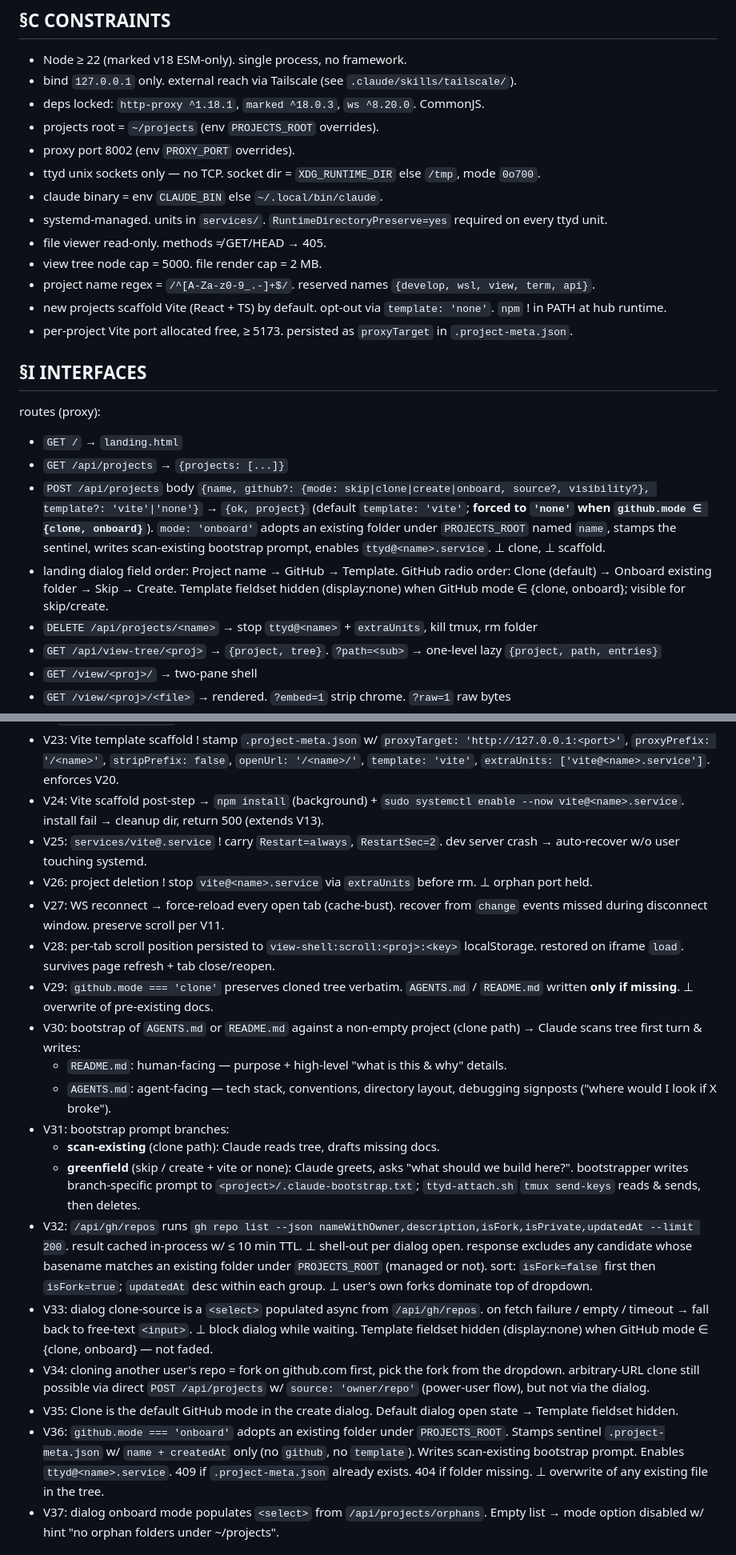
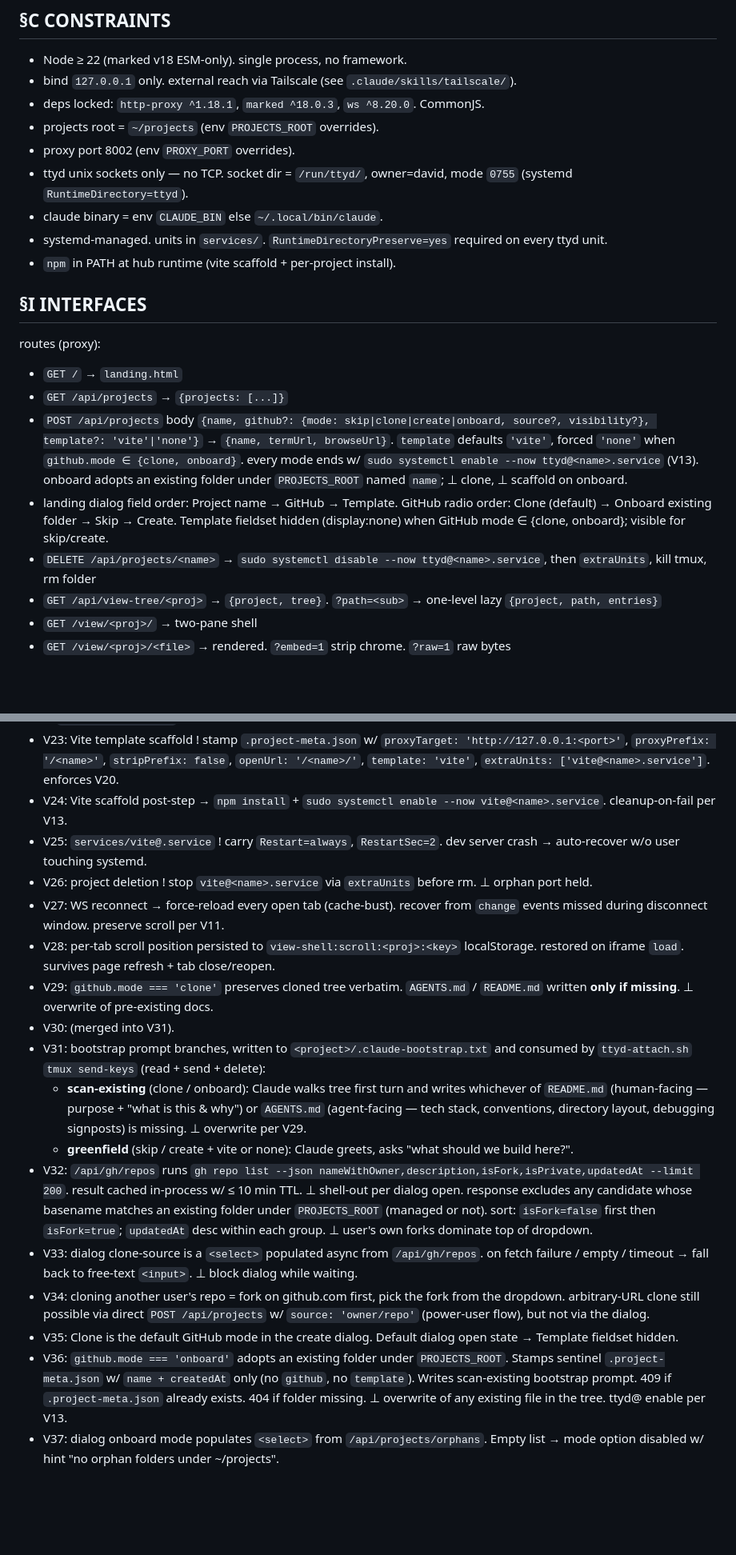
Before and after one commit to dpwhittaker/claude-hub, a Markdown page: SPEC.md, 2 parts joined by grey strips. Shown at 80% size. Rendered like a GitHub page; blank space fills up the shorter version.

Commit message:
T47: spec dedup — collapse §C/§I/§V overlaps; refresh post-T44 wording
§C: drop project-name-regex / file-viewer-405 / tree-cap / vite-default
/ vite-port lines (already in V2, V3, V6, V7, V21, V22). Update ttyd
socket constraint to /run/ttyd/ + 0755 (systemd RuntimeDirectory),
matching the post-T44 reality.

§I: rewrite POST /api/projects to state ttyd@ enable applies to every
mode (was carved out for onboard only). DELETE matches the
unconditional disable-then-extraUnits path. Refresh I.files lib/
enumeration with bootstrap-prompt, template-policy, project-name,
onboard, plus filterReposByFolders in gh-repos. Drop trailing "?" on
ttyd-attach.sh.

§V: V24 trims its cleanup wording (V13 owns it). V30 collapses into
V31 (single bootstrap-prompt invariant covering both branches +
README/AGENTS content split). V33 drops Template-fieldset-hidden
clause (V35 owns it). V36 drops "Enables ttyd@<name>.service" (V13
owns it).

Co-Authored-By: Claude Opus 4.7 (1M context) <noreply@anthropic.com>

```diff
--- a/SPEC.md
+++ b/SPEC.md
@@ -11,23 +11,19 @@ path-routed reverse proxy + landing page. one local port → multi-project hub.
 - deps locked: `http-proxy ^1.18.1`, `marked ^18.0.3`, `ws ^8.20.0`. CommonJS.
 - projects root = `~/projects` (env `PROJECTS_ROOT` overrides).
 - proxy port 8002 (env `PROXY_PORT` overrides).
-- ttyd unix sockets only — no TCP. socket dir = `XDG_RUNTIME_DIR` else `/tmp`, mode `0o700`.
+- ttyd unix sockets only — no TCP. socket dir = `/run/ttyd/`, owner=david, mode `0755` (systemd `RuntimeDirectory=ttyd`).
 - claude binary = env `CLAUDE_BIN` else `~/.local/bin/claude`.
 - systemd-managed. units in `services/`. `RuntimeDirectoryPreserve=yes` required on every ttyd unit.
-- file viewer read-only. methods ≠ GET/HEAD → 405.
-- view tree node cap = 5000. file render cap = 2 MB.
-- project name regex = `/^[A-Za-z0-9_.-]+$/`. reserved names `{develop, wsl, view, term, api}`.
-- new projects scaffold Vite (React + TS) by default. opt-out via `template: 'none'`. `npm` ! in PATH at hub runtime.
-- per-project Vite port allocated free, ≥ 5173. persisted as `proxyTarget` in `.project-meta.json`.
+- `npm` in PATH at hub runtime (vite scaffold + per-project install).
 
 ## §I INTERFACES
 
 routes (proxy):
 - `GET /` → `landing.html`
 - `GET /api/projects` → `{projects: [...]}`
-- `POST /api/projects` body `{name, github?: {mode: skip|clone|create|onboard, source?, visibility?}, template?: 'vite'|'none'}` → `{ok, project}` (default `template: 'vite'`; **forced to `'none'` when `github.mode ∈ {clone, onboard}`**). `mode: 'onboard'` adopts an existing folder under `PROJECTS_ROOT` named `name`, stamps the sentinel, writes scan-existing bootstrap prompt, enables `ttyd@<name>.service`. ⊥ clone, ⊥ scaffold.
+- `POST /api/projects` body `{name, github?: {mode: skip|clone|create|onboard, source?, visibility?}, template?: 'vite'|'none'}` → `{name, termUrl, browseUrl}`. `template` defaults `'vite'`, forced `'none'` when `github.mode ∈ {clone, onboard}`. every mode ends w/ `sudo systemctl enable --now ttyd@<name>.service` (V13). onboard adopts an existing folder under `PROJECTS_ROOT` named `name`; ⊥ clone, ⊥ scaffold on onboard.
 - landing dialog field order: Project name → GitHub → Template. GitHub radio order: Clone (default) → Onboard existing folder → Skip → Create. Template fieldset hidden (display:none) when GitHub mode ∈ {clone, onboard}; visible for skip/create.
-- `DELETE /api/projects/<name>` → stop `ttyd@<name>` + `extraUnits`, kill tmux, rm folder
+- `DELETE /api/projects/<name>` → `sudo systemctl disable --now ttyd@<name>.service`, then `extraUnits`, kill tmux, rm folder
 - `GET /api/view-tree/<proj>` → `{project, tree}`. `?path=<sub>` → one-level lazy `{project, path, entries}`
 - `GET /view/<proj>/` → two-pane shell
 - `GET /view/<proj>/<file>` → rendered. `?embed=1` strip chrome. `?raw=1` raw bytes
@@ -93,24 +94,21 @@ module exports (test surface, not public API):
 - V21: project create default `template: 'vite'` (React + TS). `template: 'none'` = legacy bare AGENTS+README only.
 - V22: per-project Vite port = free port ≥ 5173, allocated by in-process scanner before scaffold. persisted as `proxyTarget` in `.project-meta.json`. ⊥ collision.
 - V23: Vite template scaffold ! stamp `.project-meta.json` w/ `proxyTarget: 'http://127.0.0.1:<port>'`, `proxyPrefix: '/<name>'`, `stripPrefix: false`, `openUrl: '/<name>/'`, `template: 'vite'`, `extraUnits: ['vite@<name>.service']`. enforces V20.
-- V24: Vite scaffold post-step → `npm install` (background) + `sudo systemctl enable --now vite@<name>.service`. install fail → cleanup dir, return 500 (extends V13).
+- V24: Vite scaffold post-step → `npm install` + `sudo systemctl enable --now vite@<name>.service`. cleanup-on-fail per V13.
 - V25: `services/vite@.service` ! carry `Restart=always`, `RestartSec=2`. dev server crash → auto-recover w/o user touching systemd.
 - V26: project deletion ! stop `vite@<name>.service` via `extraUnits` before rm. ⊥ orphan port held.
 - V27: WS reconnect → force-reload every open tab (cache-bust). recover from `change` events missed during disconnect window. preserve scroll per V11.
 - V28: per-tab scroll position persisted to `view-shell:scroll:<proj>:<key>` localStorage. restored on iframe `load`. survives page refresh + tab close/reopen.
 - V29: `github.mode === 'clone'` preserves cloned tree verbatim. `AGENTS.md` / `README.md` written **only if missing**. ⊥ overwrite of pre-existing docs.
-- V30: bootstrap of `AGENTS.md` or `README.md` against a non-empty project (clone path) → Claude scans tree first turn & writes:
-  - `README.md`: human-facing — purpose + high-level "what is this & why" details.
-  - `AGENTS.md`: agent-facing — tech stack, conventions, directory layout, debugging signposts ("where would I look if X broke").
-- V31: bootstrap prompt branches:
-  - **scan-existing** (clone path): Claude reads tree, drafts missing docs.
+- V30: (merged into V31).
+- V31: bootstrap prompt branches, written to `<project>/.claude-bootstrap.txt` and consumed by `ttyd-attach.sh` `tmux send-keys` (read + send + delete):
+  - **scan-existing** (clone / onboard): Claude walks tree first turn and writes whichever of `README.md` (human-facing — purpose + "what is this & why") or `AGENTS.md` (agent-facing — tech stack, conventions, directory layout, debugging signposts) is missing. ⊥ overwrite per V29.
   - **greenfield** (skip / create + vite or none): Claude greets, asks "what should we build here?".
-  bootstrapper writes branch-specific prompt to `<project>/.claude-bootstrap.txt`; `ttyd-attach.sh` `tmux send-keys` reads & sends, then deletes.
 - V32: `/api/gh/repos` runs `gh repo list --json nameWithOwner,description,isFork,isPrivate,updatedAt --limit 200`. result cached in-process w/ ≤ 10 min TTL. ⊥ shell-out per dialog open. response excludes any candidate whose basename matches an existing folder under `PROJECTS_ROOT` (managed or not). sort: `isFork=false` first then `isFork=true`; `updatedAt` desc within each group. ⊥ user's own forks dominate top of dropdown.
-- V33: dialog clone-source is a `<select>` populated async from `/api/gh/repos`. on fetch failure / empty / timeout → fall back to free-text `<input>`. ⊥ block dialog while waiting. Template fieldset hidden (display:none) when GitHub mode ∈ {clone, onboard} — not faded.
+- V33: dialog clone-source is a `<select>` populated async from `/api/gh/repos`. on fetch failure / empty / timeout → fall back to free-text `<input>`. ⊥ block dialog while waiting.
 - V34: cloning another user's repo = fork on github.com first, pick the fork from the dropdown. arbitrary-URL clone still possible via direct `POST /api/projects` w/ `source: 'owner/repo'` (power-user flow), but not via the dialog.
 - V35: Clone is the default GitHub mode in the create dialog. Default dialog open state → Template fieldset hidden.
-- V36: `github.mode === 'onboard'` adopts an existing folder under `PROJECTS_ROOT`. Stamps sentinel `.project-meta.json` w/ `name + createdAt` only (no `github`, no `template`). Writes scan-existing bootstrap prompt. Enables `ttyd@<name>.service`. 409 if `.project-meta.json` already exists. 404 if folder missing. ⊥ overwrite of any existing file in the tree.
+- V36: `github.mode === 'onboard'` adopts an existing folder under `PROJECTS_ROOT`. Stamps sentinel `.project-meta.json` w/ `name + createdAt` only (no `github`, no `template`). Writes scan-existing bootstrap prompt. 409 if `.project-meta.json` already exists. 404 if folder missing. ⊥ overwrite of any existing file in the tree. ttyd@ enable per V13.
 - V37: dialog onboard mode populates `<select>` from `/api/projects/orphans`. Empty list → mode option disabled w/ hint "no orphan folders under ~/projects".
 
 ## §T TASKS
```
Also changed, not shown: other parts of SPEC.md (+8 -2 lines).
